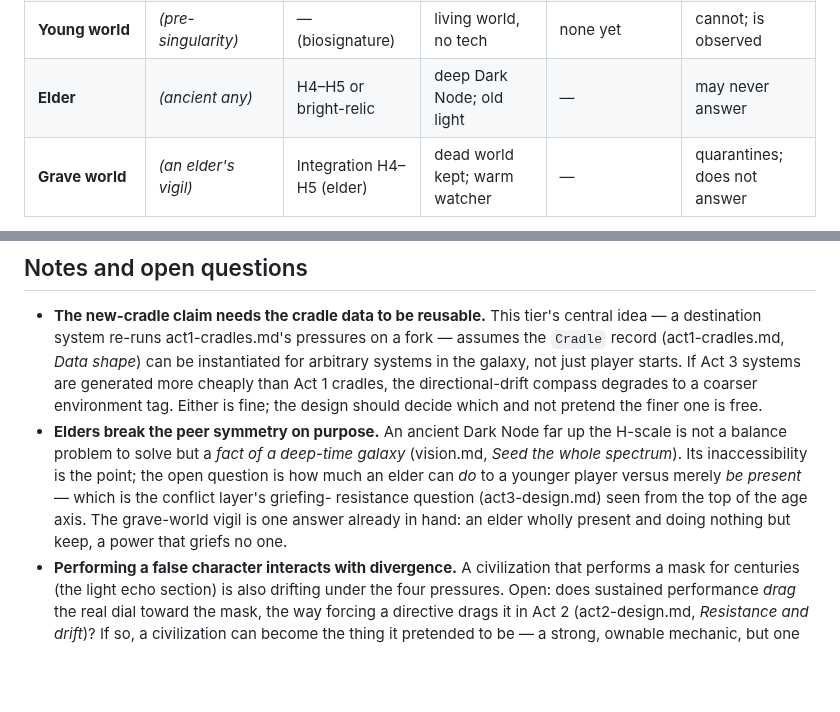
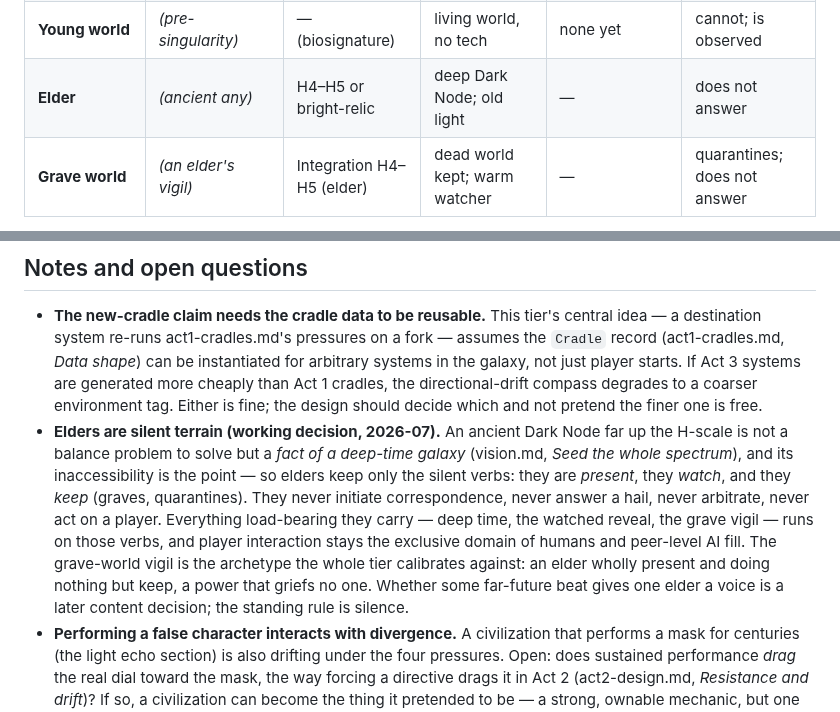
Before and after one commit to johnpolacek/holos-game, a Markdown page: docs/act3-civilizations.md, 2 parts joined by grey strips. Drawn GitHub-style; blank space fills up the shorter version.

Commit message:
docs: decide elders are silent terrain
Elders keep only the silent verbs — present, watch, keep. They never
initiate correspondence, answer hails, arbitrate, or act on a player,
so deep time, the watched reveal, and grave vigils survive while player
interaction stays exclusively human-to-human plus peer-level AI fill.
Conflicted-war venues fall to coalitions and third-party peers.

Co-Authored-By: Claude Fable 5 <noreply@anthropic.com>
Claude-Session: https://claude.ai/code/session_01QxmoJnGQdqrmdLm2xYFX3z

```diff
--- a/docs/act3-civilizations.md
+++ b/docs/act3-civilizations.md
@@ -368,7 +368,7 @@ Custodian↔Instrumental).
 | **Sowing-grown** | Sowing | Energy, dark | quiet seedships everywhere | seedships (Chorus, cheap forks) | spreads; does not announce |
 | **Congress-grown** | Congress · composite | mixed | plural, mid-Signature | transmission (Chorus) | corresponds readily |
 | **Young world** | *(pre-singularity)* | — (biosignature) | living world, no tech | none yet | cannot; is observed |
-| **Elder** | *(ancient any)* | H4–H5 or bright-relic | deep Dark Node; old light | — | may never answer |
+| **Elder** | *(ancient any)* | H4–H5 or bright-relic | deep Dark Node; old light | — | does not answer |
 | **Grave world** | *(an elder's vigil)* | Integration H4–H5 (elder) | dead world kept; warm watcher | — | quarantines; does not answer |
 
 **What the spread says.** It leans dark and quiet — the same lean
@@ -495,14 +495,19 @@ machinery act3-design.md already scopes for v1. The discipline (vision.md,
   If Act 3 systems are generated more cheaply than Act 1 cradles, the
   directional-drift compass degrades to a coarser environment tag. Either is
   fine; the design should decide which and not pretend the finer one is free.
-- **Elders break the peer symmetry on purpose.** An ancient Dark Node far up
-  the H-scale is not a balance problem to solve but a *fact of a deep-time
-  galaxy* (vision.md, *Seed the whole spectrum*). Its inaccessibility is the
-  point; the open question is how much an elder can *do* to a younger player
-  versus merely *be present* — which is the conflict layer's griefing-
-  resistance question (act3-design.md) seen from the top of the age axis. The
-  grave-world vigil is one answer already in hand: an elder wholly present and
-  doing nothing but keep, a power that griefs no one.
+- **Elders are silent terrain (working decision, 2026-07).** An ancient Dark
+  Node far up the H-scale is not a balance problem to solve but a *fact of a
+  deep-time galaxy* (vision.md, *Seed the whole spectrum*), and its
+  inaccessibility is the point — so elders keep only the silent verbs: they
+  are *present*, they *watch*, and they *keep* (graves, quarantines). They
+  never initiate correspondence, never answer a hail, never arbitrate, never
+  act on a player. Everything load-bearing they carry — deep time, the
+  watched reveal, the grave vigil — runs on those verbs, and player
+  interaction stays the exclusive domain of humans and peer-level AI fill.
+  The grave-world vigil is the archetype the whole tier calibrates against:
+  an elder wholly present and doing nothing but keep, a power that griefs
+  no one. Whether some far-future beat gives one elder a voice is a later
+  content decision; the standing rule is silence.
 - **Performing a false character interacts with divergence.** A civilization
   that performs a mask for centuries (the light echo section) is also
   drifting under the four pressures. Open: does sustained performance *drag*
```
Also changed, not shown: docs/act3-design.md (+2 -1 lines), docs/technology.md (+1 -1 lines).
